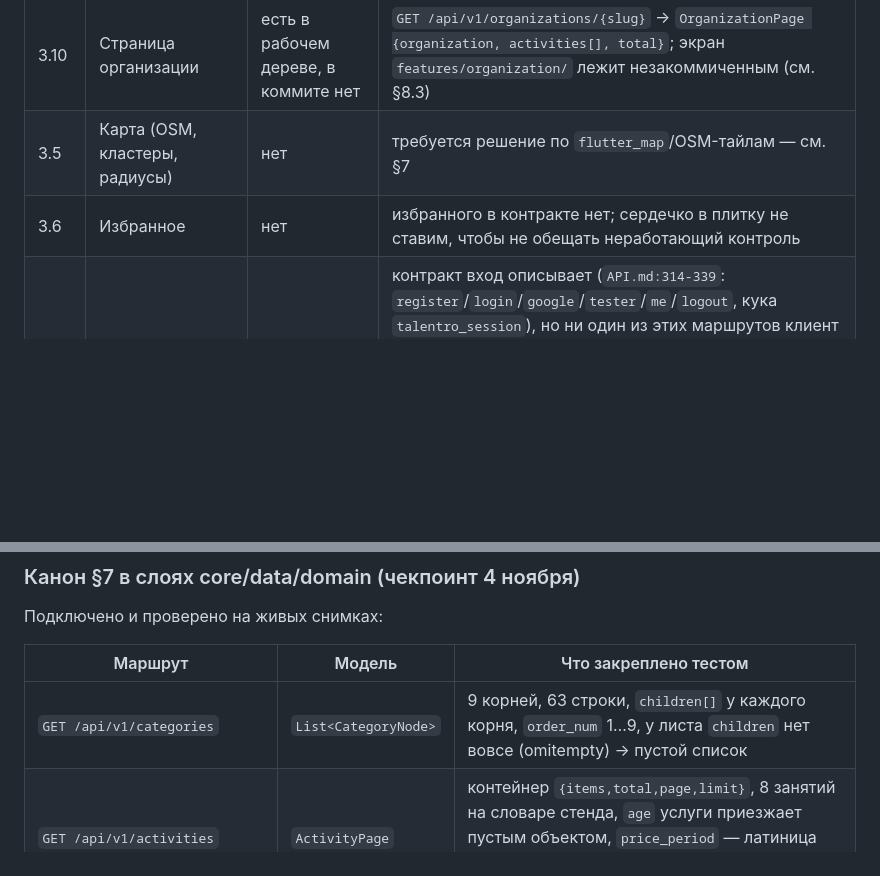
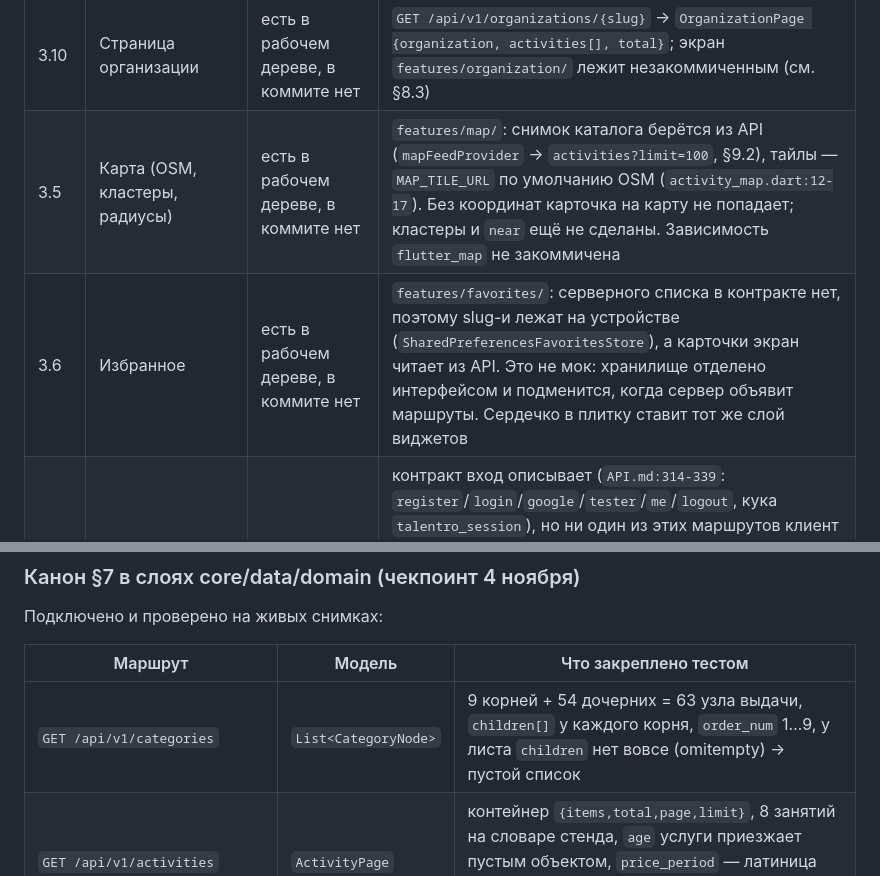
Before and after one commit to Nicken33/project-pmr, a Markdown page: frontend/mobile/README.md, 2 parts joined by grey strips. Drawn GitHub-style; blank space fills up the shorter version.

```diff
--- a/frontend/mobile/README.md
+++ b/frontend/mobile/README.md
@@ -88,8 +88,8 @@ test/
 | 3.3 | Карточка занятия | частичный | `features/activity/`: факты «О занятии», `groups[]` (возраст, цена, расписание, места), `locations[]`, организация. Галерея, голоса, жалоба, мессенджеры — следующий чекпоинт |
 | 3.1.3 | Панель фильтров (город, район, категория, возраст, цена, тип, формат, день недели, проверенные) | модели готовы, UI нет | `CatalogQuery` принимает весь набор параметров контракта (`free`, `online`, `verified`, `day`, `time`, `near`+`radius`, список районов); нужен виджет-панель + справочники. Три контроля панели не делаем без решения сверху: «Время» (см. §7.3), «Рядом со мной» (см. §7.11) и сортировку (см. §7.2) |
 | 3.10 | Страница организации | есть в рабочем дереве, в коммите нет | `GET /api/v1/organizations/{slug}` → `OrganizationPage {organization, activities[], total}`; экран `features/organization/` лежит незакоммиченным (см. §8.3) |
-| 3.5 | Карта (OSM, кластеры, радиусы) | нет | требуется решение по `flutter_map`/OSM-тайлам — см. §7 |
-| 3.6 | Избранное | нет | избранного в контракте нет; сердечко в плитку не ставим, чтобы не обещать неработающий контроль |
+| 3.5 | Карта (OSM, кластеры, радиусы) | есть в рабочем дереве, в коммите нет | `features/map/`: снимок каталога берётся из API (`mapFeedProvider` → `activities?limit=100`, §9.2), тайлы — `MAP_TILE_URL` по умолчанию OSM (`activity_map.dart:12-17`). Без координат карточка на карту не попадает; кластеры и `near` ещё не сделаны. Зависимость `flutter_map` не закоммичена |
+| 3.6 | Избранное | есть в рабочем дереве, в коммите нет | `features/favorites/`: серверного списка в контракте нет, поэтому slug-и лежат на устройстве (`SharedPreferencesFavoritesStore`), а карточки экран читает из API. Это не мок: хранилище отделено интерфейсом и подменится, когда сервер объявит маршруты. Сердечко в плитку ставит тот же слой виджетов |
 | 3.7 | Вход (роль user + tester) | не сделан при живом контракте | контракт вход описывает (`API.md:314-339`: `register`/`login`/`google`/`tester`/`me`/`logout`, кука `talentro_session`), но ни один из этих маршрутов клиент не вызывает и экрана входа нет — это открытый вопрос §7.1, а не блокировка контракта. Заготовку модели сессии из клиента я убирал специально: тогда маршрутов правда не было. Токена в коде приложения нет, `Authorization` не ставится — сессия живёт только в куках `CookieJar` |
 | 3.9 / 3.8 | Кабинеты модератора и владельца | вне MVP приложения | по решению владельца — web-first |
 
@@ -137,7 +137,7 @@ flutter run --dart-define=API_BASE_URL=http://10.0.2.2:8081
 
 | Маршрут | Модель | Что закреплено тестом |
 |---|---|---|
-| `GET /api/v1/categories` | `List<CategoryNode>` | 9 корней, 63 строки, `children[]` у каждого корня, `order_num` 1…9, у листа `children` нет вовсе (omitempty) → пустой список |
+| `GET /api/v1/categories` | `List<CategoryNode>` | 9 корней + 54 дочерних = 63 узла выдачи, `children[]` у каждого корня, `order_num` 1…9, у листа `children` нет вовсе (omitempty) → пустой список |
 | `GET /api/v1/activities` | `ActivityPage` | контейнер `{items,total,page,limit}`, 8 занятий на словаре стенда, `age` услуги приезжает пустым объектом, `price_period` — латиница (`month`/`session`/`course`), бесплатное — `price: 0`, а не `null` |
 | `GET /api/v1/activities/{slug}` | `ActivityDetail` | `groups[]` с `schedules[]` (`weekday` числом, 1 — понедельник), `locations[]`, `photos[]`/`videos[]` типом `{path, caption, source_url, author, order_num}` |
 | `GET /api/v1/organizations/{slug}` | `OrganizationPage` | `{organization, activities, total}`; пустые `email`/`site`/`contacts_verified_at` → `null`, экран показывает «данные ориентировочные» |
```
Also changed, not shown: other parts of frontend/mobile/README.md (+45 -9 lines).
